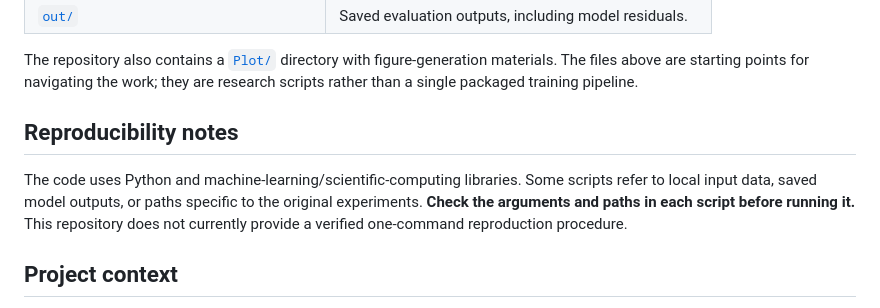
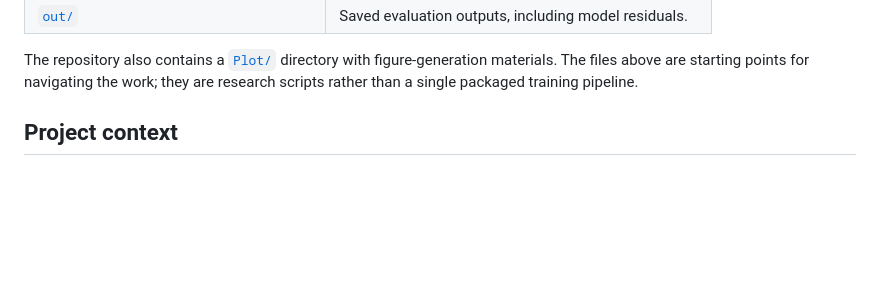
Before and after one commit to QimuLuo-hub/2025-CyberC-BIg-Big-Data-Competition, a Markdown page: README.md, the part around the change. GitHub-like rendering; blank space fills up the shorter version.

```diff
--- a/README.md
+++ b/README.md
@@ -39,9 +39,6 @@ The main experimental scripts are in [`CyberC_Final_Code/`](CyberC_Final_Code/):
 
 The repository also contains a [`Plot/`](Plot/) directory with figure-generation materials. The files above are starting points for navigating the work; they are research scripts rather than a single packaged training pipeline.
 
-## Reproducibility notes
-
-The code uses Python and machine-learning/scientific-computing libraries. Some scripts refer to local input data, saved model outputs, or paths specific to the original experiments. **Check the arguments and paths in each script before running it.** This repository does not currently provide a verified one-command reproduction procedure.
 
 ## Project context
 
```
